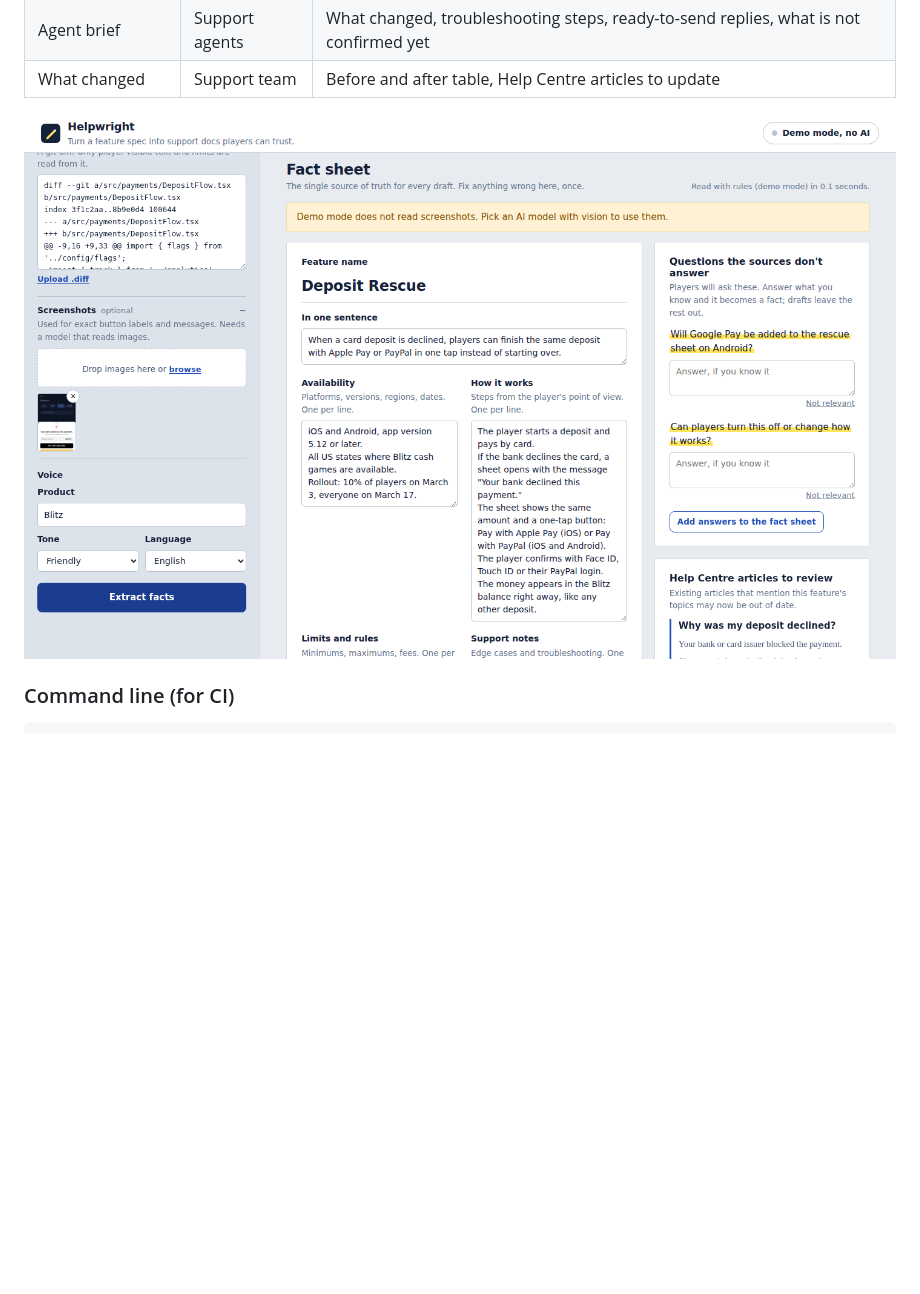
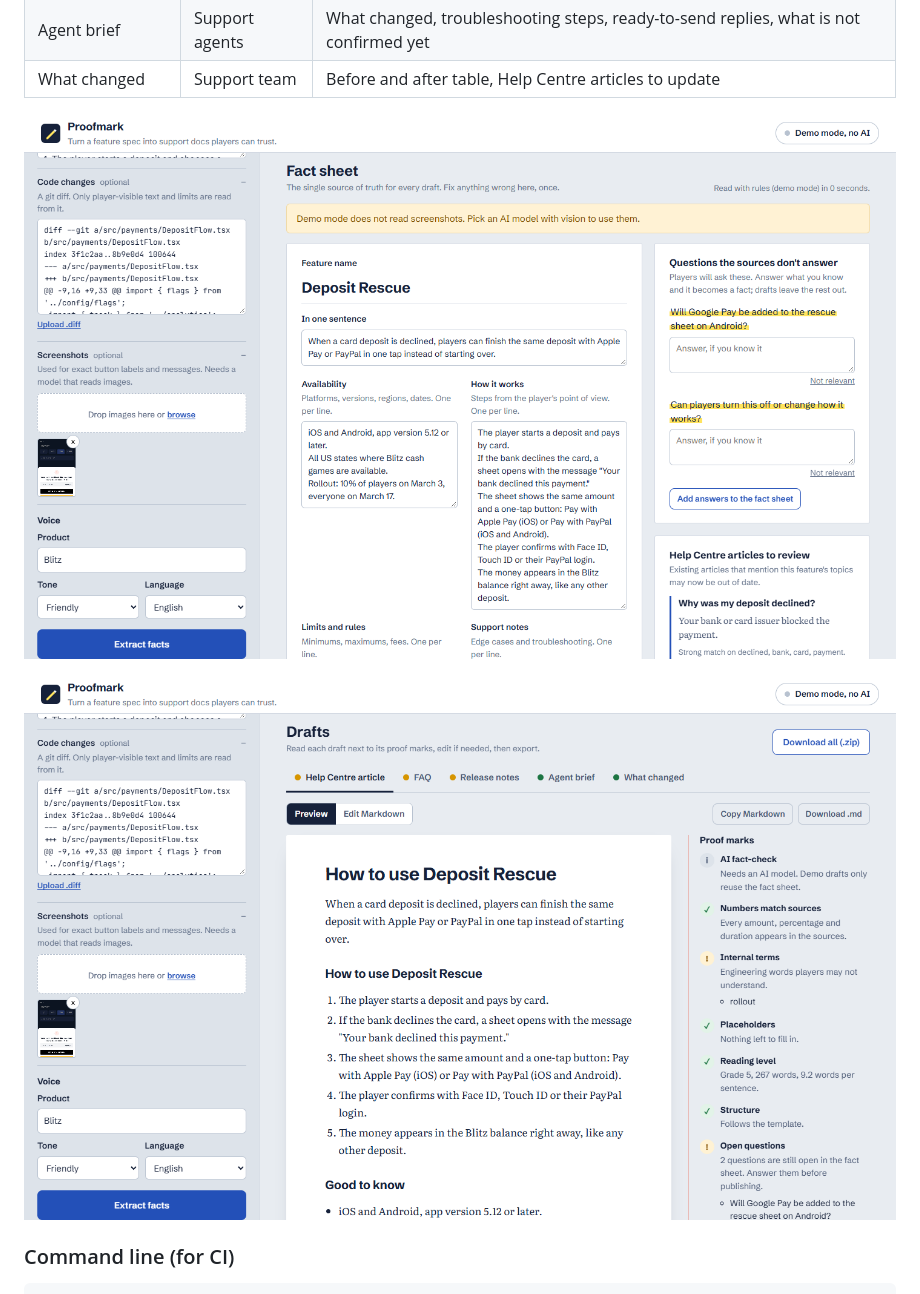
Before and after one commit to laurentlaurent/proofmark, a Markdown page: README.md, the part around the change printed below. Rendered like a GitHub page; pictures changed too: docs/drafts.png, docs/fact-sheet.png; blank space fills up the shorter version.

Commit message:
Add walkthrough to README

```diff
--- a/README.md
+++ b/README.md
@@ -58,6 +57,8 @@ Copy `.env.example` to `.env`, fill in one key and restart. You can also switch
 | What changed | Support team | Before and after table, Help Centre articles to update |
 
 ![The fact sheet, with open questions highlighted](docs/fact-sheet.png)
+
+![A draft Help Centre article with its proof marks in the margin](docs/drafts.png)
 
 ### Command line (for CI)
 
```
Also changed, not shown: other parts of README.md (+1 -2 lines), docs/proofmark_walkthrough.gif (added).
